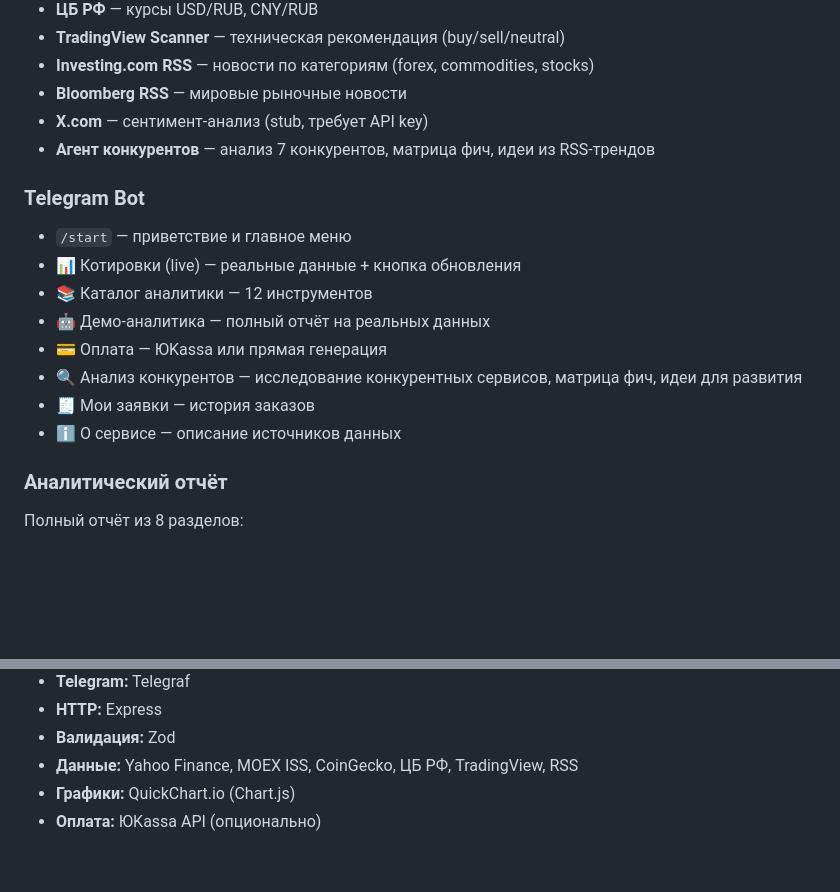
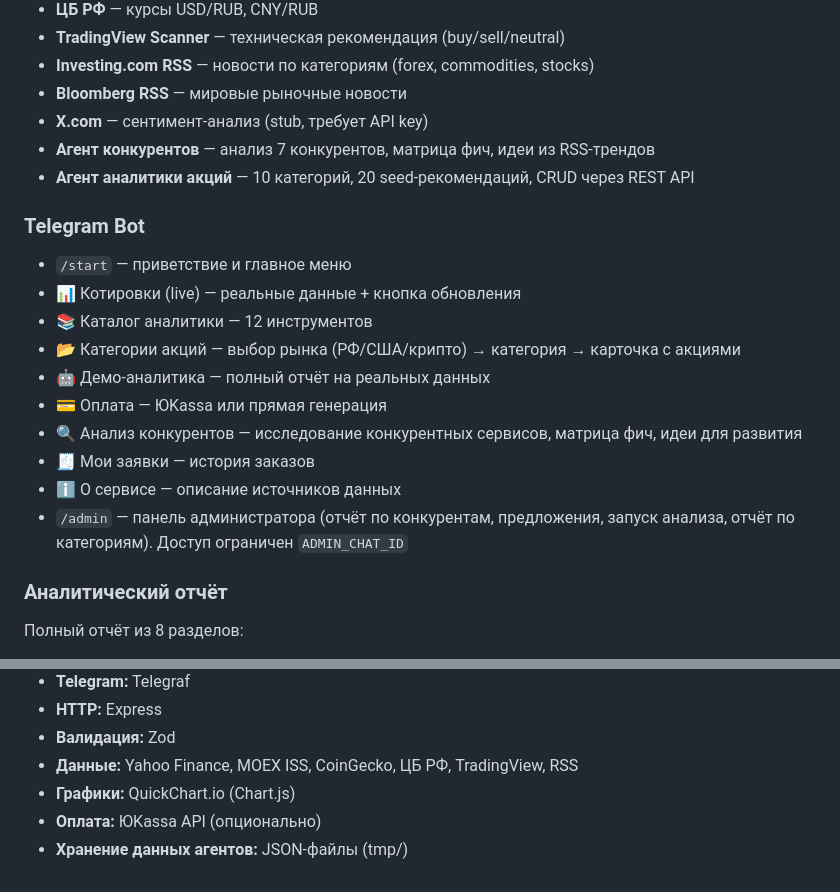
Before and after one commit to asabiru/botanalitic, a Markdown page: docs/project-status.md, 2 parts joined by grey strips. Rendered like a GitHub page; blank space fills up the shorter version.

```diff
--- a/docs/project-status.md
+++ b/docs/project-status.md
@@ -28,16 +29,19 @@
 - **Bloomberg RSS** — мировые рыночные новости
 - **X.com** — сентимент-анализ (stub, требует API key)
 - **Агент конкурентов** — анализ 7 конкурентов, матрица фич, идеи из RSS-трендов
+- **Агент аналитики акций** — 10 категорий, 20 seed-рекомендаций, CRUD через REST API
 
 ### Telegram Bot
 - `/start` — приветствие и главное меню
 - 📊 Котировки (live) — реальные данные + кнопка обновления
 - 📚 Каталог аналитики — 12 инструментов
+- 📂 Категории акций — выбор рынка (РФ/США/крипто) → категория → карточка с акциями
 - 🤖 Демо-аналитика — полный отчёт на реальных данных
 - 💳 Оплата — ЮKassa или прямая генерация
 - 🔍 Анализ конкурентов — исследование конкурентных сервисов, матрица фич, идеи для развития
 - 🧾 Мои заявки — история заказов
 - ℹ️ О сервисе — описание источников данных
+- `/admin` — панель администратора (отчёт по конкурентам, предложения, запуск анализа, отчёт по категориям). Доступ ограничен `ADMIN_CHAT_ID`
 
 ### Аналитический отчёт
 Полный отчёт из 8 разделов:
@@ -127,3 +159,4 @@
 - **Данные:** Yahoo Finance, MOEX ISS, CoinGecko, ЦБ РФ, TradingView, RSS
 - **Графики:** QuickChart.io (Chart.js)
 - **Оплата:** ЮKassa API (опционально)
+- **Хранение данных агентов:** JSON-файлы (tmp/)
```
Also changed, not shown: other parts of docs/project-status.md (+31 -2 lines), docs/developer-guide.md (+35 -2 lines).
